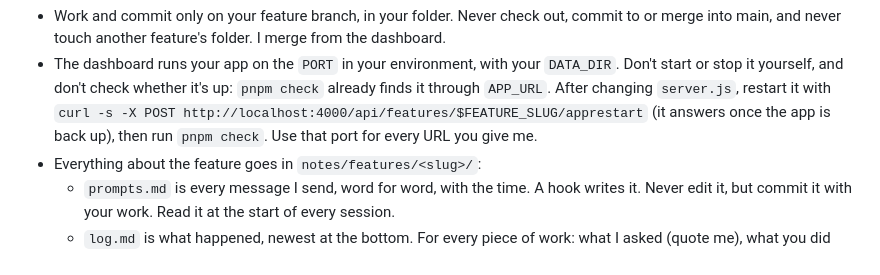
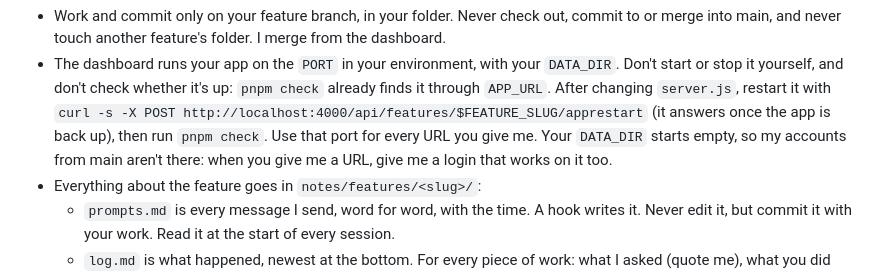
Before and after one commit to comp4020-agentic-coding-studio/comp4020-final-ohlai, a Markdown page: CLAUDE.md, the part around the change. GitHub-like rendering.

Commit message:
CLAUDE.md: give a working login with every feature app URL

```diff
--- a/CLAUDE.md
+++ b/CLAUDE.md
@@ -125,7 +125,9 @@ and my messages often come through it as background turns. If
   `server.js`, restart it with
   `curl -s -X POST http://localhost:4000/api/features/$FEATURE_SLUG/apprestart`
   (it answers once the app is back up), then run `pnpm check`. Use that port
-  for every URL you give me.
+  for every URL you give me. Your `DATA_DIR` starts empty, so my accounts
+  from main aren't there: when you give me a URL, give me a login that works
+  on it too.
 - Everything about the feature goes in `notes/features/<slug>/`:
   - `prompts.md` is every message I send, word for word, with the time. A
     hook writes it. Never edit it, but commit it with your work. Read it at
```
